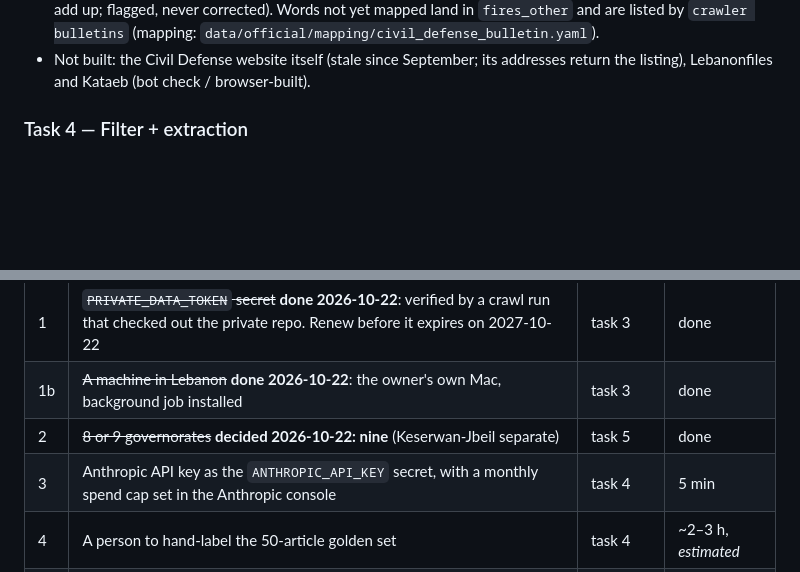
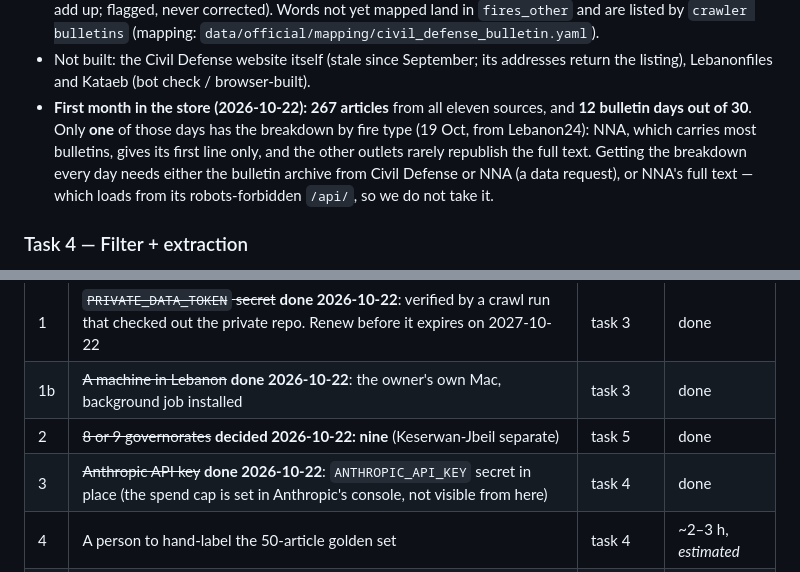
Before and after one commit to serge-netizen/lebanon-fire-incidents, a Markdown page: docs/BUILD_PLAN.md, 2 parts joined by grey strips. Rendered like a GitHub page; blank space fills up the shorter version.

Commit message:
docs: Anthropic key in place; first month of crawling; bulletin breakdown coverage
Co-Authored-By: Claude Opus 5.5 <noreply@anthropic.com>

```diff
--- a/docs/BUILD_PLAN.md
+++ b/docs/BUILD_PLAN.md
@@ -104,6 +104,12 @@ languages with RTL and light/dark tokens, four workflows. **Not done: Cloudflare
   listed by `crawler bulletins` (mapping: `data/official/mapping/civil_defense_bulletin.yaml`).
 - Not built: the Civil Defense website itself (stale since September; its addresses return the
   listing), Lebanonfiles and Kataeb (bot check / browser-built).
+- **First month in the store (2026-10-22): 267 articles** from all eleven sources, and
+  **12 bulletin days out of 30**. Only **one** of those days has the breakdown by fire type
+  (19 Oct, from Lebanon24): NNA, which carries most bulletins, gives its first line only, and the
+  other outlets rarely republish the full text. Getting the breakdown every day needs either the
+  bulletin archive from Civil Defense or NNA (a data request), or NNA's full text — which loads
+  from its robots-forbidden `/api/`, so we do not take it.
 
 ### Task 4 — Filter + extraction
 - Keyword patterns in a UTF-8 YAML file, tested against labelled headlines.
@@ -189,7 +195,7 @@ time: **~$20–70** (_assumes today's density in past years; unknown_).
 | 1 | ~~`PRIVATE_DATA_TOKEN` secret~~ **done 2026-10-22**: verified by a crawl run that checked out the private repo. Renew before it expires on 2027-10-22 | task 3 | done |
 | 1b | ~~A machine in Lebanon~~ **done 2026-10-22**: the owner's own Mac, background job installed | task 3 | done |
 | 2 | ~~8 or 9 governorates~~ **decided 2026-10-22: nine** (Keserwan-Jbeil separate) | task 5 | done |
-| 3 | Anthropic API key as the `ANTHROPIC_API_KEY` secret, with a monthly spend cap set in the Anthropic console | task 4 | 5 min |
+| 3 | ~~Anthropic API key~~ **done 2026-10-22**: `ANTHROPIC_API_KEY` secret in place (the spend cap is set in Anthropic's console, not visible from here) | task 4 | done |
 | 4 | A person to hand-label the 50-article golden set | task 4 | ~2–3 h, _estimated_ |
 | 5 | Google service account + its key as a secret; the review Sheet shared with it | task 5 | 15 min |
 | 6 | The reviewer: who, and roughly how much time a day | task 5 | a decision |
```
